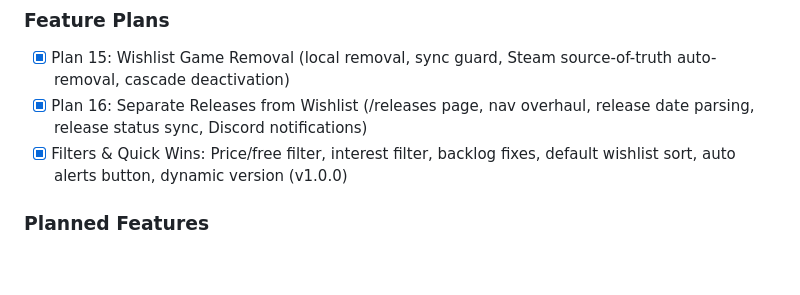
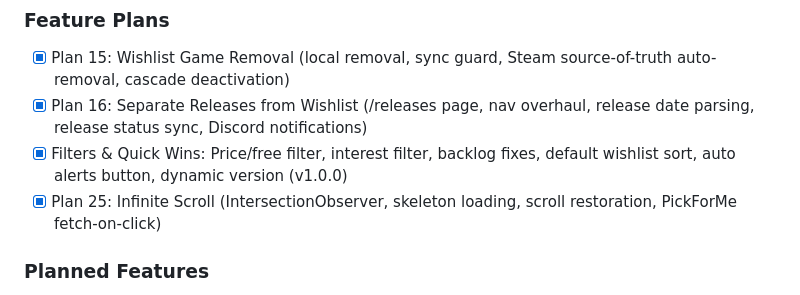
Before and after one commit to smithadifd/hoard, a Markdown page: CLAUDE.md, the part around the change. Drawn GitHub-style; blank space fills up the shorter version.

Commit message:
docs: mark Plan 25 (infinite scroll) as complete in roadmap (#101)
Co-authored-by: Claude Opus 4.6 (1M context) <noreply@anthropic.com>

```diff
--- a/CLAUDE.md
+++ b/CLAUDE.md
@@ -257,6 +257,7 @@ npm run lint
 - [x] Plan 15: Wishlist Game Removal (local removal, sync guard, Steam source-of-truth auto-removal, cascade deactivation)
 - [x] Plan 16: Separate Releases from Wishlist (/releases page, nav overhaul, release date parsing, release status sync, Discord notifications)
 - [x] Filters & Quick Wins: Price/free filter, interest filter, backlog fixes, default wishlist sort, auto alerts button, dynamic version (v1.0.0)
+- [x] Plan 25: Infinite Scroll (IntersectionObserver, skeleton loading, scroll restoration, PickForMe fetch-on-click)
 
 ### Planned Features
 - [x] Collapsible sidebar (icon-only with tooltips, localStorage persistence)
```
